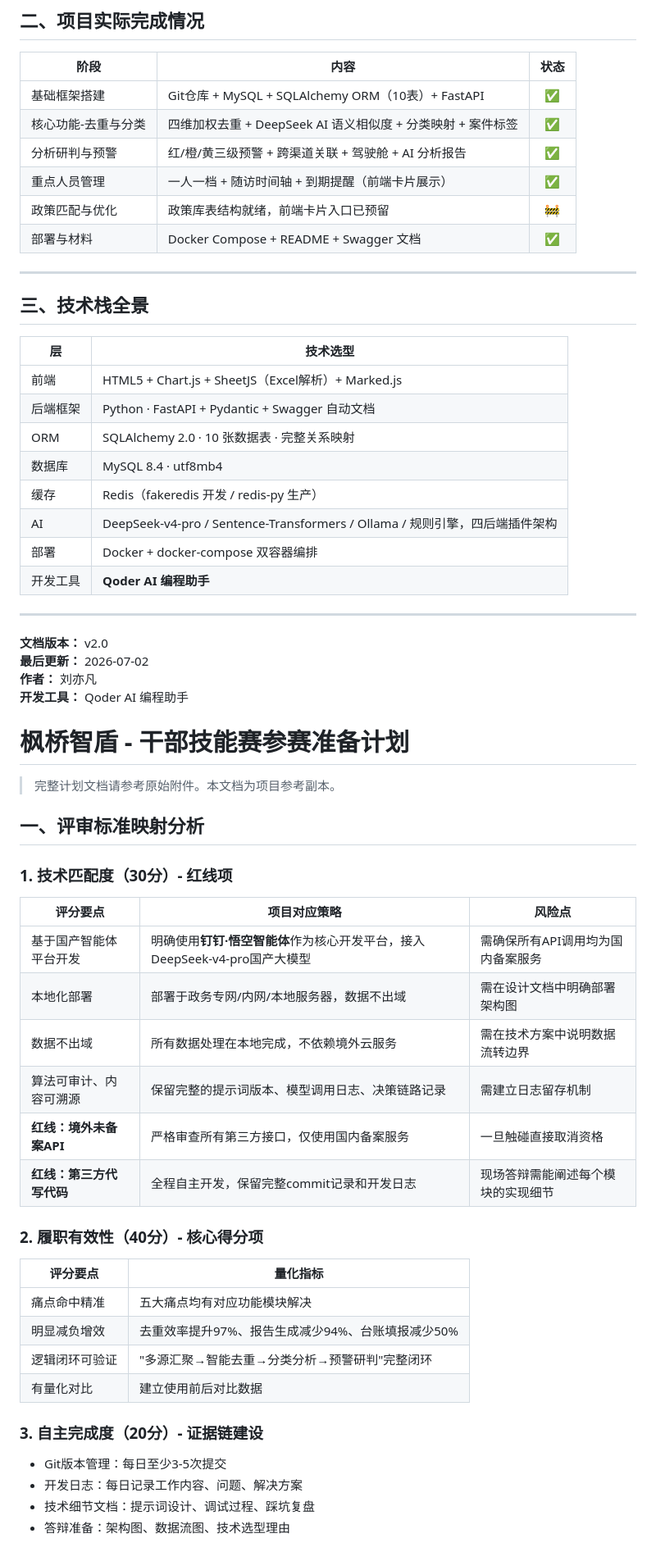
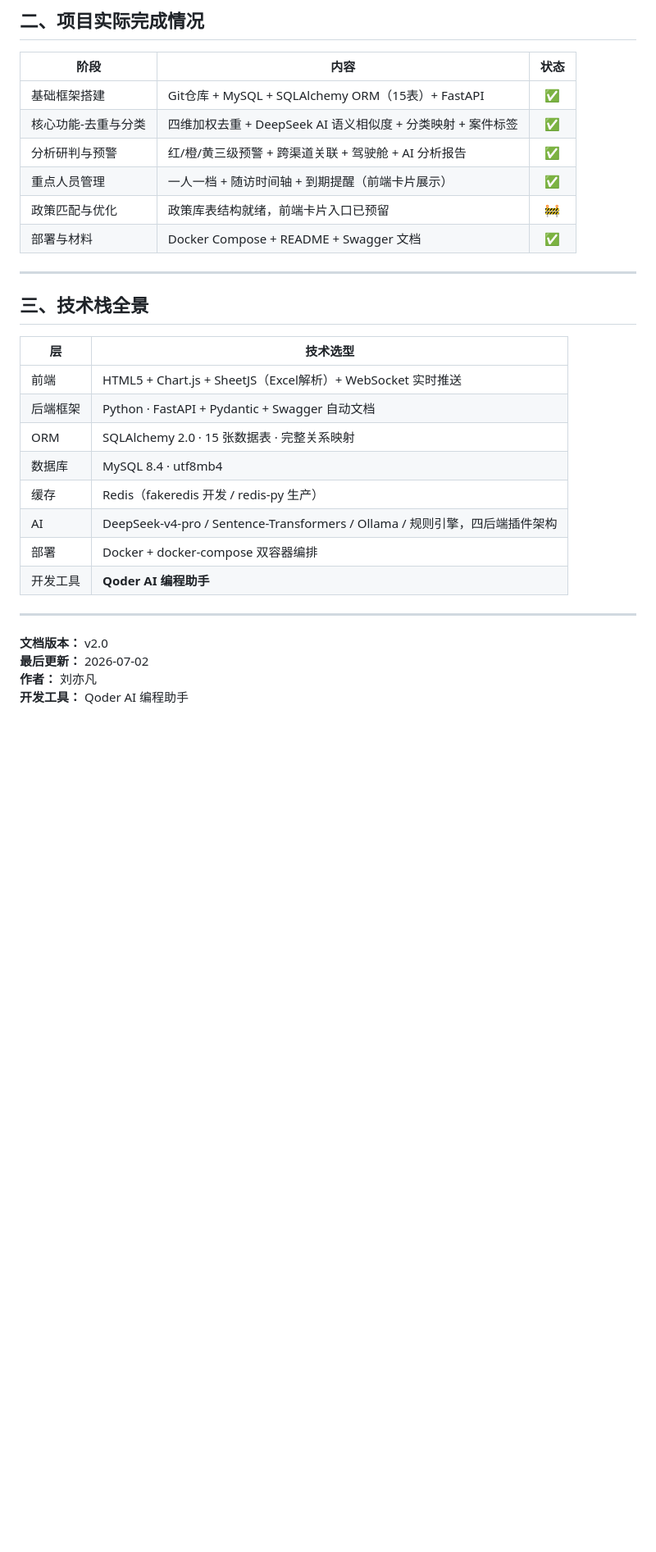
Before and after one commit to lyf639/fengqiao-zhidun, a Markdown page: docs/枫桥智盾-参赛准备计划.md, the part around one of its changes. Shown at 82% size. Rendered like a GitHub page; blank space fills up the shorter version.

Commit message:
[docs] Unify dev platform wording to Qoder, remove duplicated v1.0 section with DingTalk

```diff
--- a/docs/枫桥智盾-参赛准备计划.md
+++ b/docs/枫桥智盾-参赛准备计划.md
@@ -48,7 +48,7 @@
 
 | 阶段 | 内容 | 状态 |
 |-----|------|:--:|
-| 基础框架搭建 | Git仓库 + MySQL + SQLAlchemy ORM（10表）+ FastAPI | ✅ |
+| 基础框架搭建 | Git仓库 + MySQL + SQLAlchemy ORM（15表）+ FastAPI | ✅ |
 | 核心功能-去重与分类 | 四维加权去重 + DeepSeek AI 语义相似度 + 分类映射 + 案件标签 | ✅ |
 | 分析研判与预警 | 红/橙/黄三级预警 + 跨渠道关联 + 驾驶舱 + AI 分析报告 | ✅ |
 | 重点人员管理 | 一人一档 + 随访时间轴 + 到期提醒（前端卡片展示） | ✅ |
@@ -61,9 +61,9 @@
 
 | 层 | 技术选型 |
 |----|---------|
-| 前端 | HTML5 + Chart.js + SheetJS（Excel解析）+ Marked.js |
+| 前端 | HTML5 + Chart.js + SheetJS（Excel解析）+ WebSocket 实时推送 |
 | 后端框架 | Python · FastAPI + Pydantic + Swagger 自动文档 |
-| ORM | SQLAlchemy 2.0 · 10 张数据表 · 完整关系映射 |
+| ORM | SQLAlchemy 2.0 · 15 张数据表 · 完整关系映射 |
 | 数据库 | MySQL 8.4 · utf8mb4 |
 | 缓存 | Redis（fakeredis 开发 / redis-py 生产） |
 | AI | DeepSeek-v4-pro / Sentence-Transformers / Ollama / 规则引擎，四后端插件架构 |
@@ -76,36 +76,3 @@
 **最后更新：** 2026-07-02
 **作者：** 刘亦凡
 **开发工具：** Qoder AI 编程助手
-# 枫桥智盾 - 干部技能赛参赛准备计划
-
-> 完整计划文档请参考原始附件。本文档为项目参考副本。
-
-## 一、评审标准映射分析
-
-### 1. 技术匹配度（30分）- 红线项
-
-| 评分要点 | 项目对应策略 | 风险点 |
-|---------|------------|-------|
-| 基于国产智能体平台开发 | 明确使用**钉钉·悟空智能体**作为核心开发平台，接入DeepSeek-v4-pro国产大模型 | 需确保所有API调用均为国内备案服务 |
-| 本地化部署 | 部署于政务专网/内网/本地服务器，数据不出域 | 需在设计文档中明确部署架构图 |
-| 数据不出域 | 所有数据处理在本地完成，不依赖境外云服务 | 需在技术方案中说明数据流转边界 |
-| 算法可审计、内容可溯源 | 保留完整的提示词版本、模型调用日志、决策链路记录 | 需建立日志留存机制 |
-| **红线：境外未备案API** | 严格审查所有第三方接口，仅使用国内备案服务 | 一旦触碰直接取消资格 |
-| **红线：第三方代写代码** | 全程自主开发，保留完整commit记录和开发日志 | 现场答辩需能阐述每个模块的实现细节 |
-
-### 2. 履职有效性（40分）- 核心得分项
-
-| 评分要点 | 量化指标 |
-|---------|---------|
-| 痛点命中精准 | 五大痛点均有对应功能模块解决 |
-| 明显减负增效 | 去重效率提升97%、报告生成减少94%、台账填报减少50% |
-| 逻辑闭环可验证 | "多源汇聚→智能去重→分类分析→预警研判"完整闭环 |
-| 有量化对比 | 建立使用前后对比数据 |
-
-### 3. 自主完成度（20分）- 证据链建设
-
-- Git版本管理：每日至少3-5次提交
-- 开发日志：每日记录工作内容、问题、解决方案
-- 技术细节文档：提示词设计、调试过程、踩坑复盘
-- 答辩准备：架构图、数据流图、技术选型理由
-
```
Also changed, not shown: other parts of docs/枫桥智盾-参赛准备计划.md (+0 -29 lines).
